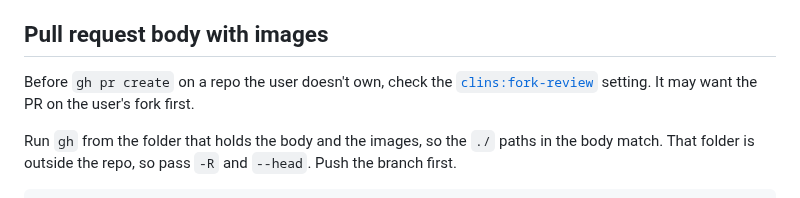
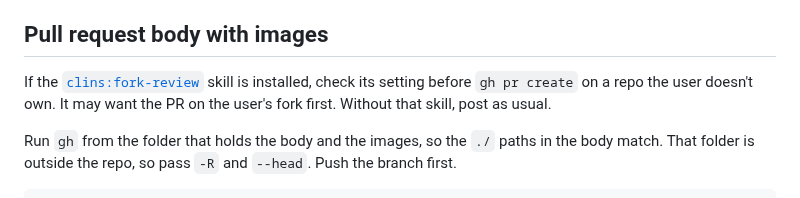
Before and after one commit to clins1994/skills, a Markdown page: skills/github/SKILL.md, the part around the change. Drawn GitHub-style.

```diff
--- a/skills/github/SKILL.md
+++ b/skills/github/SKILL.md
@@ -34,7 +34,7 @@ This skill uses the `gh` CLI. It does not cover the GitHub MCP server yet ([`CON
 
 ## Pull request body with images
 
-Before `gh pr create` on a repo the user doesn't own, check the [`clins:fork-review`](../fork-review/SKILL.md) setting. It may want the PR on the user's fork first.
+If the [`clins:fork-review`](../fork-review/SKILL.md) skill is installed, check its setting before `gh pr create` on a repo the user doesn't own. It may want the PR on the user's fork first. Without that skill, post as usual.
 
 Run `gh` from the folder that holds the body and the images, so the `./` paths in the body match. That folder is outside the repo, so pass `-R` and `--head`. Push the branch first.
 
```
Also changed, not shown: skills/create-pr/SKILL.md (+2 -2 lines).
